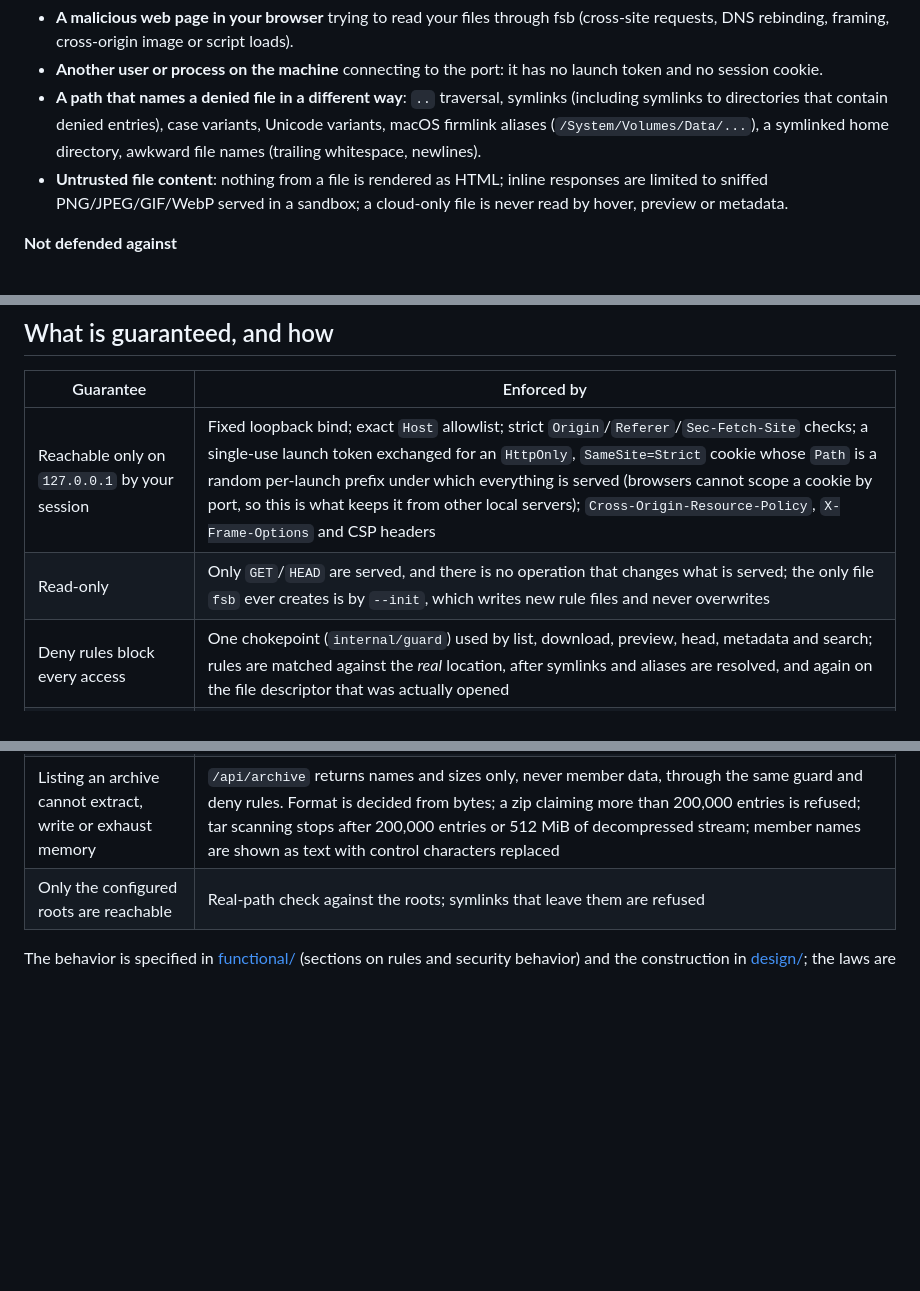
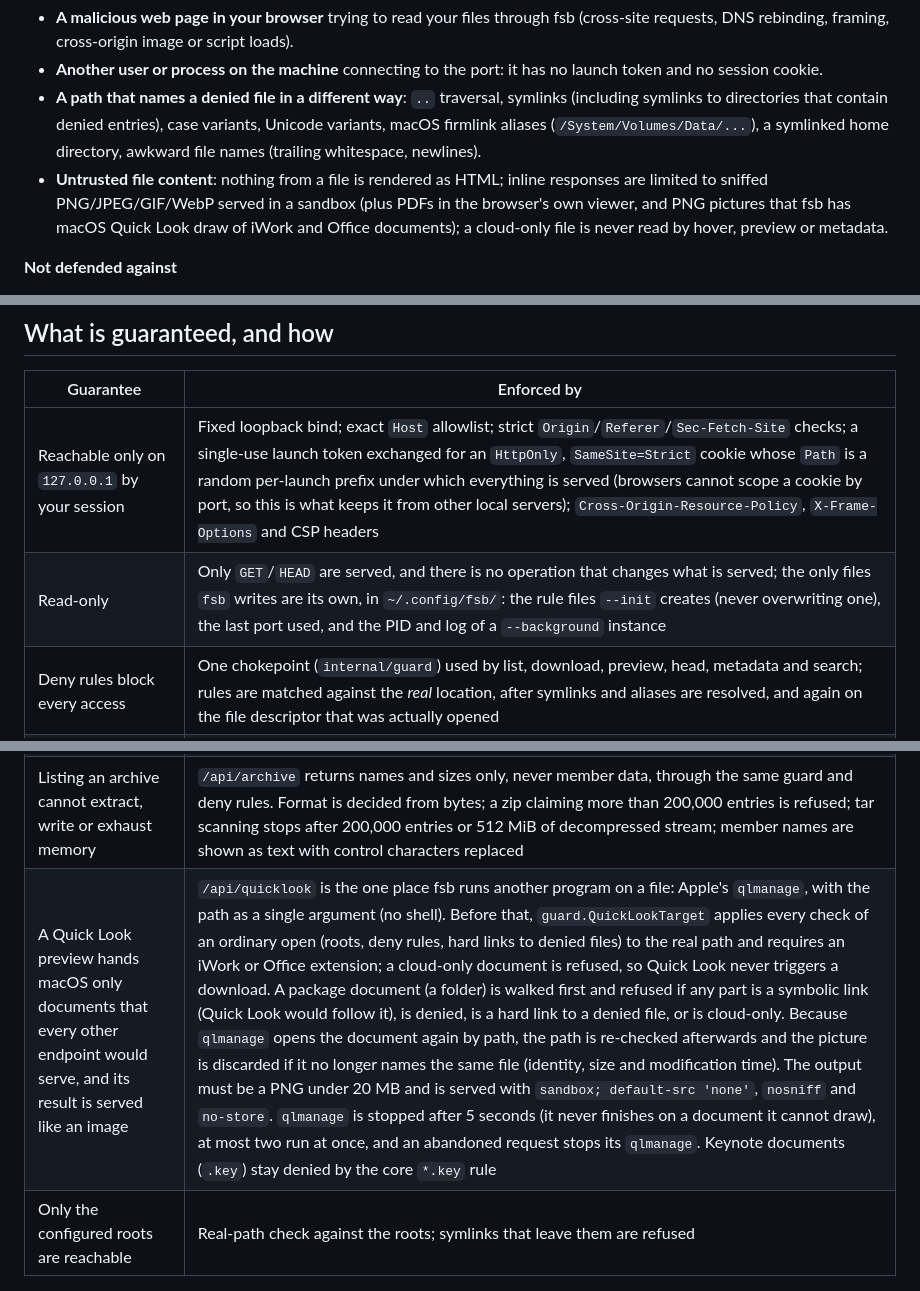
Before and after one commit to rprimmer/fsb, a Markdown page: specs/SECURITY.md, 3 parts joined by grey strips. GitHub-like rendering; blank space fills up the shorter version.

Commit message:
SECURITY.md: document Quick Look previews
Quick Look is the one place fsb runs another program on a file, so the
policy now records what is checked before a document is handed to
qlmanage, how the result is served, the identity re-check, the limits,
and the residual risks (generator flaws; a swap-and-swap-back window).
Also corrects the read-only row: fsb's own files in ~/.config/fsb.

Co-Authored-By: Claude Opus 5.5 <noreply@anthropic.com>

```diff
--- a/specs/SECURITY.md
+++ b/specs/SECURITY.md
@@ -11,7 +11,7 @@ secrets you have excluded stay excluded.
 - **A malicious web page in your browser** trying to read your files through fsb (cross-site requests, DNS rebinding, framing, cross-origin image or script loads).
 - **Another user or process on the machine** connecting to the port: it has no launch token and no session cookie.
 - **A path that names a denied file in a different way**: `..` traversal, symlinks (including symlinks to directories that contain denied entries), case variants, Unicode variants, macOS firmlink aliases (`/System/Volumes/Data/...`), a symlinked home directory, awkward file names (trailing whitespace, newlines).
-- **Untrusted file content**: nothing from a file is rendered as HTML; inline responses are limited to sniffed PNG/JPEG/GIF/WebP served in a sandbox; a cloud-only file is never read by hover, preview or metadata.
+- **Untrusted file content**: nothing from a file is rendered as HTML; inline responses are limited to sniffed PNG/JPEG/GIF/WebP served in a sandbox (plus PDFs in the browser's own viewer, and PNG pictures that fsb has macOS Quick Look draw of iWork and Office documents); a cloud-only file is never read by hover, preview or metadata.
 
 **Not defended against**
 
@@ -24,12 +24,13 @@ secrets you have excluded stay excluded.
 | Guarantee | Enforced by |
 |---|---|
 | Reachable only on `127.0.0.1` by your session | Fixed loopback bind; exact `Host` allowlist; strict `Origin`/`Referer`/`Sec-Fetch-Site` checks; a single-use launch token exchanged for an `HttpOnly`, `SameSite=Strict` cookie whose `Path` is a random per-launch prefix under which everything is served (browsers cannot scope a cookie by port, so this is what keeps it from other local servers); `Cross-Origin-Resource-Policy`, `X-Frame-Options` and CSP headers |
-| Read-only | Only `GET`/`HEAD` are served, and there is no operation that changes what is served; the only file `fsb` ever creates is by `--init`, which writes new rule files and never overwrites |
+| Read-only | Only `GET`/`HEAD` are served, and there is no operation that changes what is served; the only files `fsb` writes are its own, in `~/.config/fsb/`: the rule files `--init` creates (never overwriting one), the last port used, and the PID and log of a `--background` instance |
 | Deny rules block every access | One chokepoint (`internal/guard`) used by list, download, preview, head, metadata and search; rules are matched against the *real* location, after symlinks and aliases are resolved, and again on the file descriptor that was actually opened |
 | A denied path looks like a missing one | Identical 404 status and body, including for unreadable files inside denied folders |
 | Rendering a Markdown file cannot run code, load anything remote or reach the app | Three layers, each assuming the one before failed: raw HTML is escaped and links carry no `href` (`web/src/lib/markdown.ts`); the result is sanitized with DOMPurify; and it is shown in an iframe with `sandbox="allow-scripts"` (an opaque origin, so no session and no API access) whose own policy is `default-src 'none'` with only its one fixed script and style admitted by hash, and images limited to `data:`. Local images are fetched through the guarded preview endpoint, and remote images are replaced by a placeholder, so opening a file makes no outside request |
 | A PDF preview is served only for real PDFs and cannot be framed by other sites | `/api/pdf` requires the `%PDF-` signature (never the name), is subject to the same guard and deny rules, refuses cloud-only files, and is sent with `nosniff`, `X-Frame-Options: SAMEORIGIN` and `frame-ancestors 'self'`. A CSP `sandbox` is not used here because browsers then refuse to display PDFs; rendering is left to the browser's own viewer |
 | Listing an archive cannot extract, write or exhaust memory | `/api/archive` returns names and sizes only, never member data, through the same guard and deny rules. Format is decided from bytes; a zip claiming more than 200,000 entries is refused; tar scanning stops after 200,000 entries or 512 MiB of decompressed stream; member names are shown as text with control characters replaced |
+| A Quick Look preview hands macOS only documents that every other endpoint would serve, and its result is served like an image | `/api/quicklook` is the one place fsb runs another program on a file: Apple's `qlmanage`, with the path as a single argument (no shell). Before that, `guard.QuickLookTarget` applies every check of an ordinary open (roots, deny rules, hard links to denied files) to the real path and requires an iWork or Office extension; a cloud-only document is refused, so Quick Look never triggers a download. A package document (a folder) is walked first and refused if any part is a symbolic link (Quick Look would follow it), is denied, is a hard link to a denied file, or is cloud-only. Because `qlmanage` opens the document again by path, the path is re-checked afterwards and the picture is discarded if it no longer names the same file (identity, size and modification time). The output must be a PNG under 20 MB and is served with `sandbox; default-src 'none'`, `nosniff` and `no-store`. `qlmanage` is stopped after 5 seconds (it never finishes on a document it cannot draw), at most two run at once, and an abandoned request stops its `qlmanage`. Keynote documents (`.key`) stay denied by the core `*.key` rule |
 | Only the configured roots are reachable | Real-path check against the roots; symlinks that leave them are refused |
 
 The behavior is specified in [functional/](functional/) (sections on rules and security behavior) and the construction in [design/](design/); the laws are in [algebra/](algebra/).
```
Also changed, not shown: other parts of specs/SECURITY.md (+1 -0 lines).
